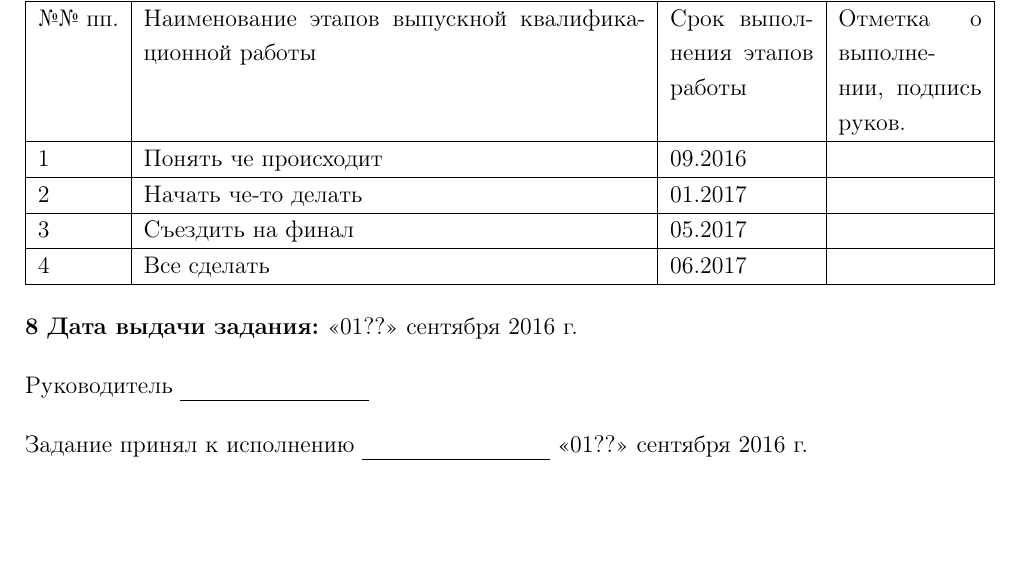
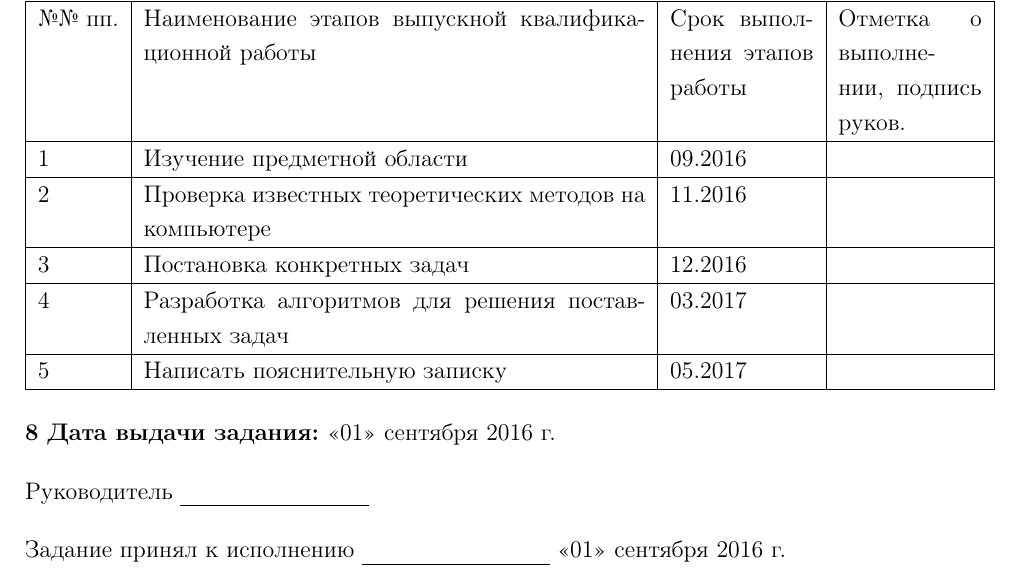
Before and after one commit to izban/bachelor, a LaTeX thesis (tex/bachelor-thesis.tex): part of page 4 of 17, cut so that both start at the same text, the shorter picture padded with empty space. Compiled offline with pdfLaTeX.

Commit message:
calendar plan

```diff
--- a/tex/bachelor-thesis.tex
+++ b/tex/bachelor-thesis.tex
@@ -44,10 +44,11 @@
 \plannedsources{Исходные атериалы и пособия}
 
 %%% Календарный план
-\addstage{Понять че происходит}{09.2016}
-\addstage{Начать че-то делать}{01.2017}
-\addstage{Съездить на финал}{05.2017}
-\addstage{Все сделать}{06.2017}
+\addstage{Изучение предметной области}{09.2016}
+\addstage{Проверка известных теоретических методов на компьютере}{11.2016}
+\addstage{Постановка конкретных задач}{12.2016}
+\addstage{Разработка алгоритмов для решения поставленных задач}{03.2017}
+\addstage{Написать пояснительную записку}{05.2017}
 
 %%% Цель исследования
 \researchaim{Интересное что-нибудь сделать}
```
Also changed, not shown: tex/bachelor-thesis.tex (4 more changed lines).
